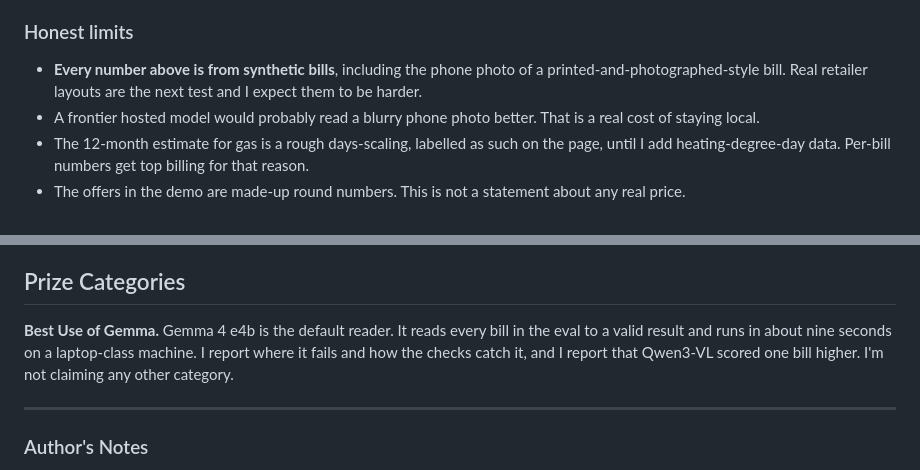
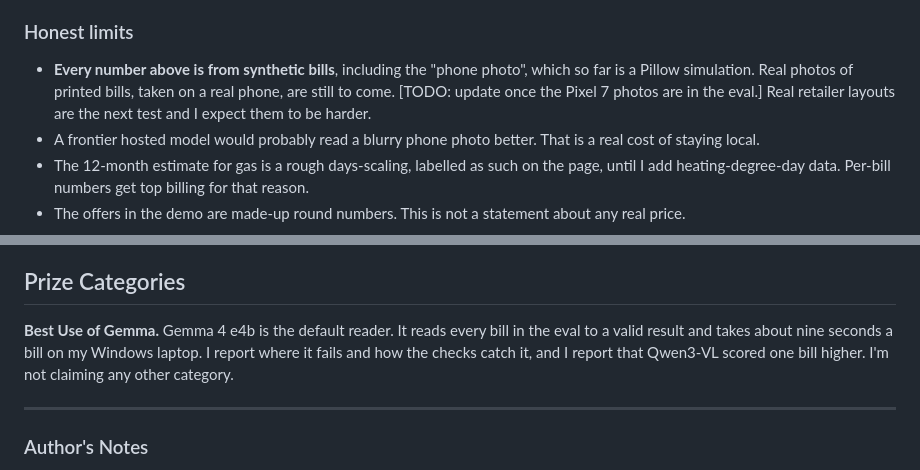
Before and after one commit to minchinweb/hacktoberfest-2026-2, a Markdown page: POST.md, 2 parts joined by grey strips. Rendered like a GitHub page.

Commit message:
POST: correct claims about the phone photo and hardware

```diff
--- a/POST.md
+++ b/POST.md
@@ -76,7 +76,7 @@ Qwen scored one bill better, but it always thinks (the `think: false` flag has n
 
 ### Honest limits
 
-- **Every number above is from synthetic bills**, including the phone photo of a printed-and-photographed-style bill. Real retailer layouts are the next test and I expect them to be harder.
+- **Every number above is from synthetic bills**, including the "phone photo", which so far is a Pillow simulation. Real photos of printed bills, taken on a real phone, are still to come. [TODO: update once the Pixel 7 photos are in the eval.] Real retailer layouts are the next test and I expect them to be harder.
 - A frontier hosted model would probably read a blurry phone photo better. That is a real cost of staying local.
 - The 12-month estimate for gas is a rough days-scaling, labelled as such on the page, until I add heating-degree-day data. Per-bill numbers get top billing for that reason.
 - The offers in the demo are made-up round numbers. This is not a statement about any real price.
@@ -107,7 +107,7 @@ My first user is me, as the retailer: internal use by the buyer, which is a weak
 
 ## Prize Categories
 
-**Best Use of Gemma.** Gemma 4 e4b is the default reader. It reads every bill in the eval to a valid result and runs in about nine seconds on a laptop-class machine. I report where it fails and how the checks catch it, and I report that Qwen3-VL scored one bill higher. I'm not claiming any other category.
+**Best Use of Gemma.** Gemma 4 e4b is the default reader. It reads every bill in the eval to a valid result and takes about nine seconds a bill on my Windows laptop. I report where it fails and how the checks catch it, and I report that Qwen3-VL scored one bill higher. I'm not claiming any other category.
 
 ---
 
```
